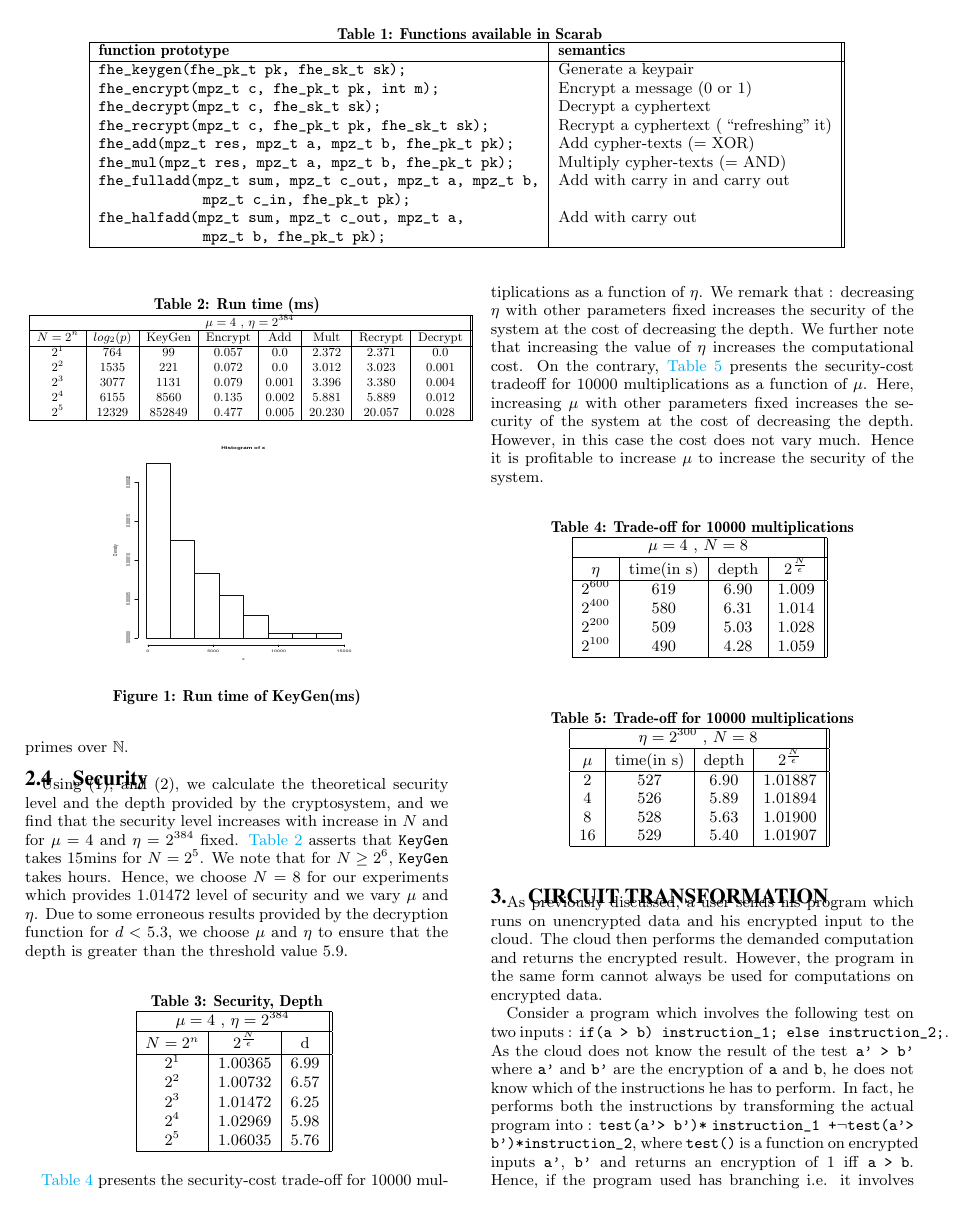
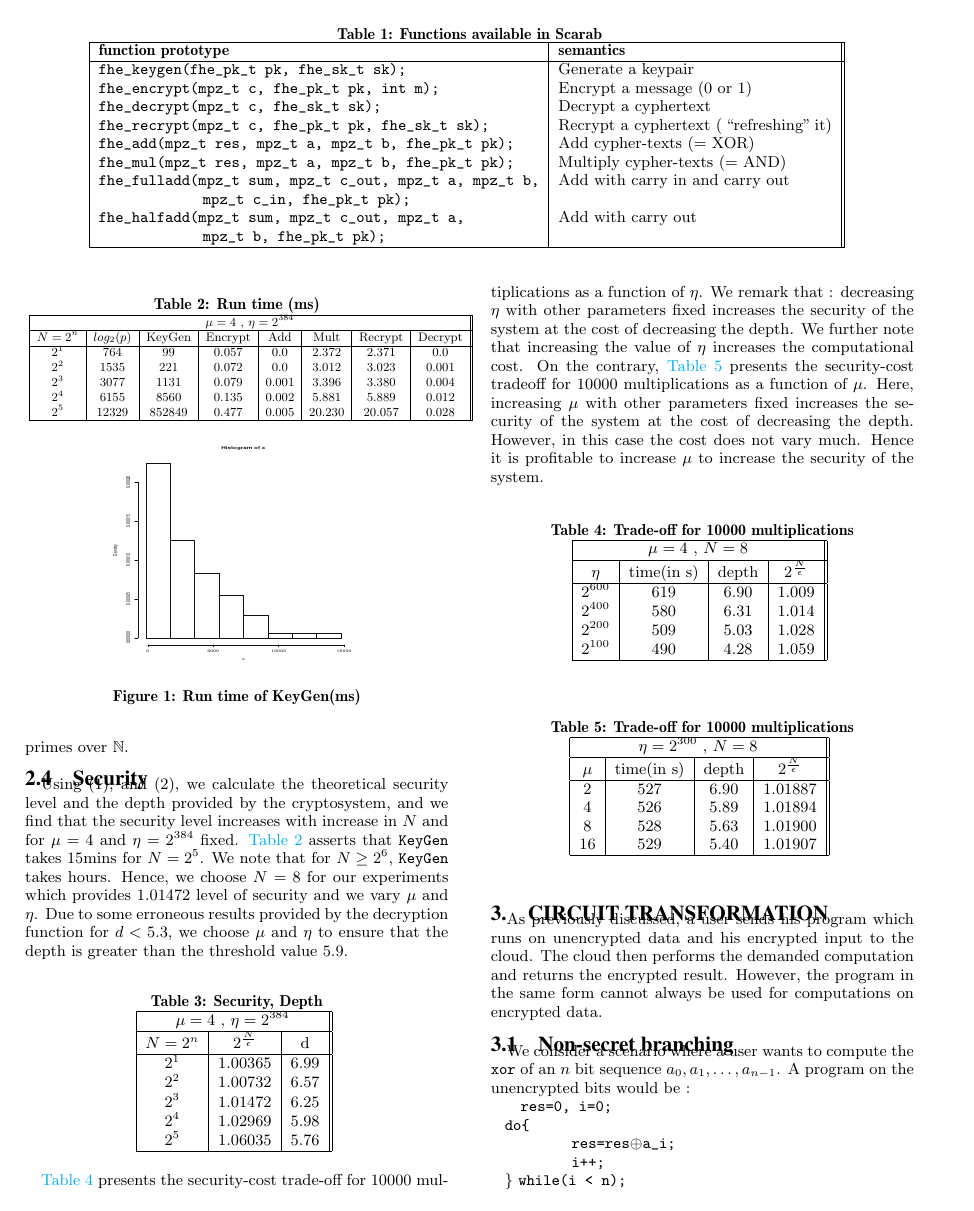
Before and after one commit to AmritKumar/CloudComputing, a LaTeX paper (Report/article.tex): page 3 of 8. Compiled offline with pdfLaTeX.

Commit message:
Non-secret branching

```diff
--- a/Report/article.tex
+++ b/Report/article.tex
@@ -276,7 +276,18 @@ Using (1), and (2), we calculate the theoretical security level and the depth pr
 \end{table}
 
 
-
-
 \section{Circuit Transformation}
 As previously discussed, a user sends his program which runs on unencrypted data and his encrypted input to the cloud. The cloud then performs the demanded computation and returns the encrypted result. However, the program in the same form cannot always be used for computations on encrypted data.
+
+\subsection{Non-secret branching}
+
+We consider a scenario where a user wants to compute the \texttt{xor} of an $n$ bit sequence $a_0,a_1,\ldots, a_{n-1}$. A program on the unencrypted bits would be :
+
+ \phantom{x} \texttt{res=0, i=0;}
+\newline \phantom{x} \texttt{do\{ }
+\newline \phantom{x} \hspace{9ex} \texttt{res=res$\oplus$a\_i;}
+\newline \phantom{x} \hspace{9ex} \texttt{i++;}
+\newline   \phantom{x} \} \texttt{while(i < n);}
+\newline  \phantom{x} \texttt{return res;}\\
+
+This program can be directly be used by the cloud, as it only has to check \texttt{if(i<n)} where $i$ and $n$ are unencrypted integers.
```
Also changed, not shown: Report/article.tex (5 more changed lines).
